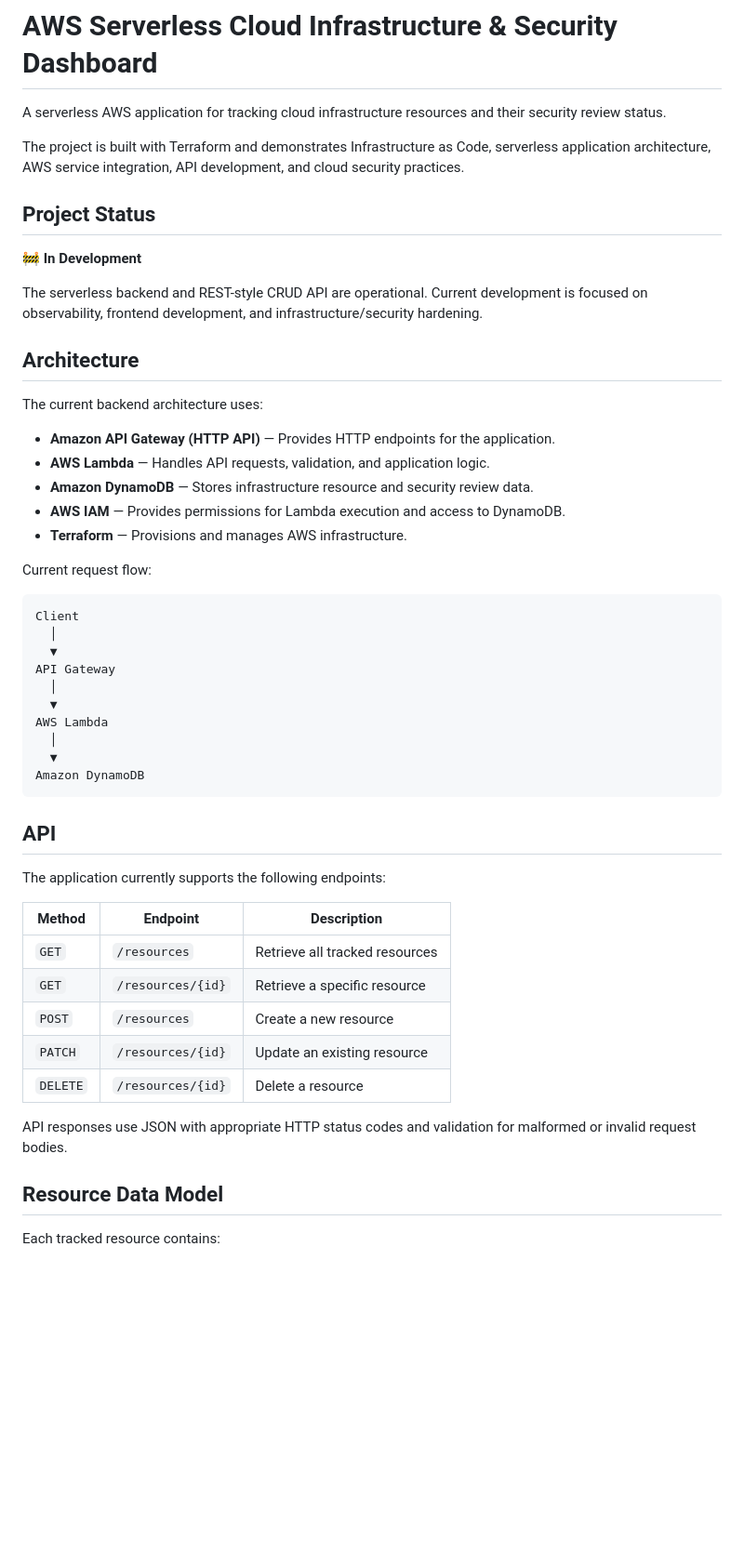
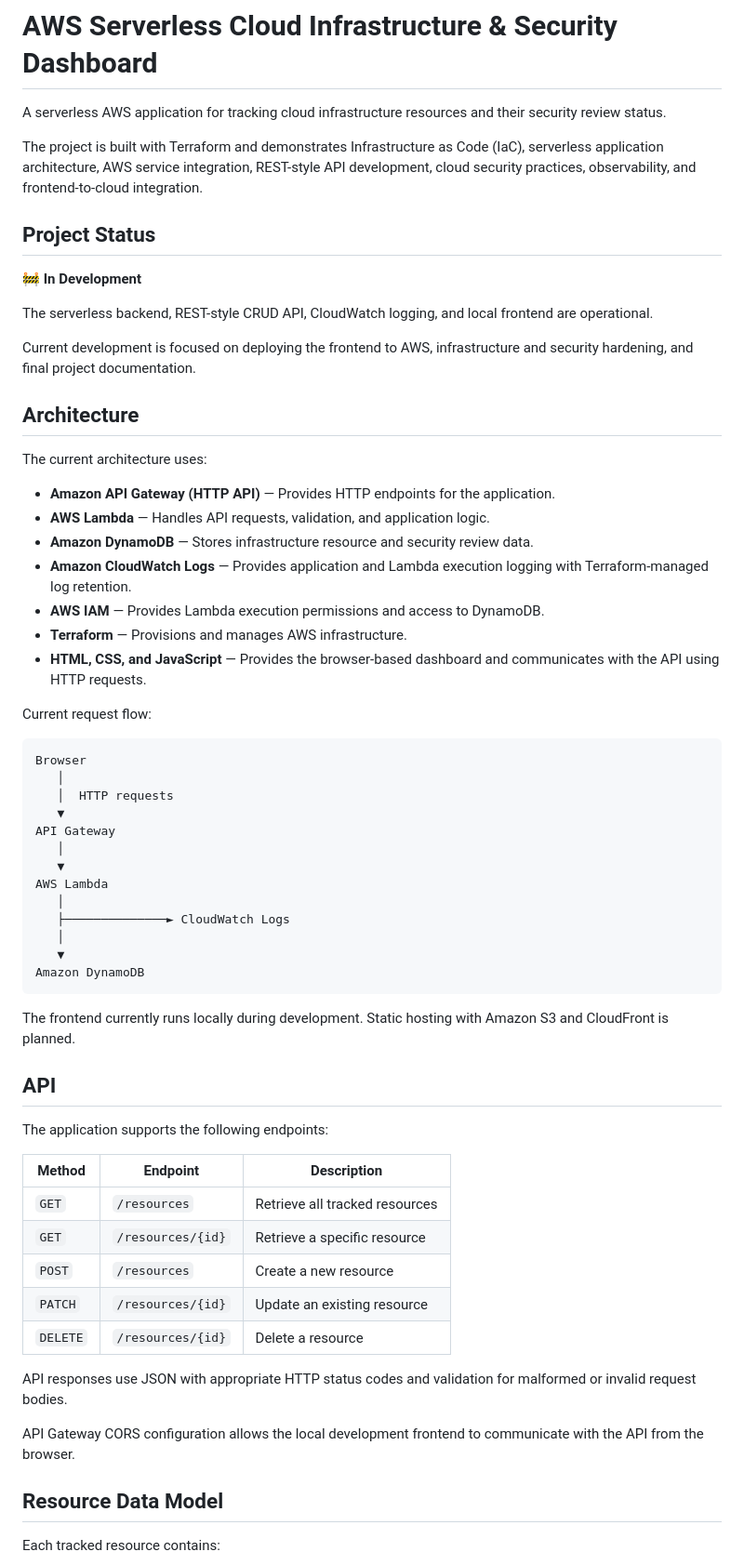
Before and after one commit to adotbelcher-cloud/AWS-Serverless-Security-Dashboard, a Markdown page: README.md, the part around one of its changes. Shown at 93% size. Drawn GitHub-style; blank space fills up the shorter version.

````diff
--- a/README.md
+++ b/README.md
@@ -2,42 +2,51 @@
 
 A serverless AWS application for tracking cloud infrastructure resources and their security review status.
 
-The project is built with Terraform and demonstrates Infrastructure as Code, serverless application architecture, AWS service integration, API development, and cloud security practices.
+The project is built with Terraform and demonstrates Infrastructure as Code (IaC), serverless application architecture, AWS service integration, REST-style API development, cloud security practices, observability, and frontend-to-cloud integration.
 
 ## Project Status
 
 🚧 **In Development**
 
-The serverless backend and REST-style CRUD API are operational. Current development is focused on observability, frontend development, and infrastructure/security hardening.
+The serverless backend, REST-style CRUD API, CloudWatch logging, and local frontend are operational.
+
+Current development is focused on deploying the frontend to AWS, infrastructure and security hardening, and final project documentation.
 
 ## Architecture
 
-The current backend architecture uses:
+The current architecture uses:
 
 * **Amazon API Gateway (HTTP API)** — Provides HTTP endpoints for the application.
 * **AWS Lambda** — Handles API requests, validation, and application logic.
 * **Amazon DynamoDB** — Stores infrastructure resource and security review data.
-* **AWS IAM** — Provides permissions for Lambda execution and access to DynamoDB.
+* **Amazon CloudWatch Logs** — Provides application and Lambda execution logging with Terraform-managed log retention.
+* **AWS IAM** — Provides Lambda execution permissions and access to DynamoDB.
 * **Terraform** — Provisions and manages AWS infrastructure.
+* **HTML, CSS, and JavaScript** — Provides the browser-based dashboard and communicates with the API using HTTP requests.
 
 Current request flow:
 
 ```text
-Client
-  │
-  ▼
+Browser
+   │
+   │  HTTP requests
+   ▼
 API Gateway
-  │
-  ▼
+   │
+   ▼
 AWS Lambda
-  │
-  ▼
+   │
+   ├──────────────► CloudWatch Logs
+   │
+   ▼
 Amazon DynamoDB
 ```
 
+The frontend currently runs locally during development. Static hosting with Amazon S3 and CloudFront is planned.
+
 ## API
 
-The application currently supports the following endpoints:
+The application supports the following endpoints:
 
 | Method   | Endpoint          | Description                    |
 | -------- | ----------------- | ------------------------------ |
@@ -48,6 +57,8 @@ The application currently supports the following endpoints:
 | `DELETE` | `/resources/{id}` | Delete a resource              |
 
 API responses use JSON with appropriate HTTP status codes and validation for malformed or invalid request bodies.
+
+API Gateway CORS configuration allows the local development frontend to communicate with the API from the browser.
 
 ## Resource Data Model
 
````
Also changed, not shown: other parts of README.md (+50 -8 lines).
